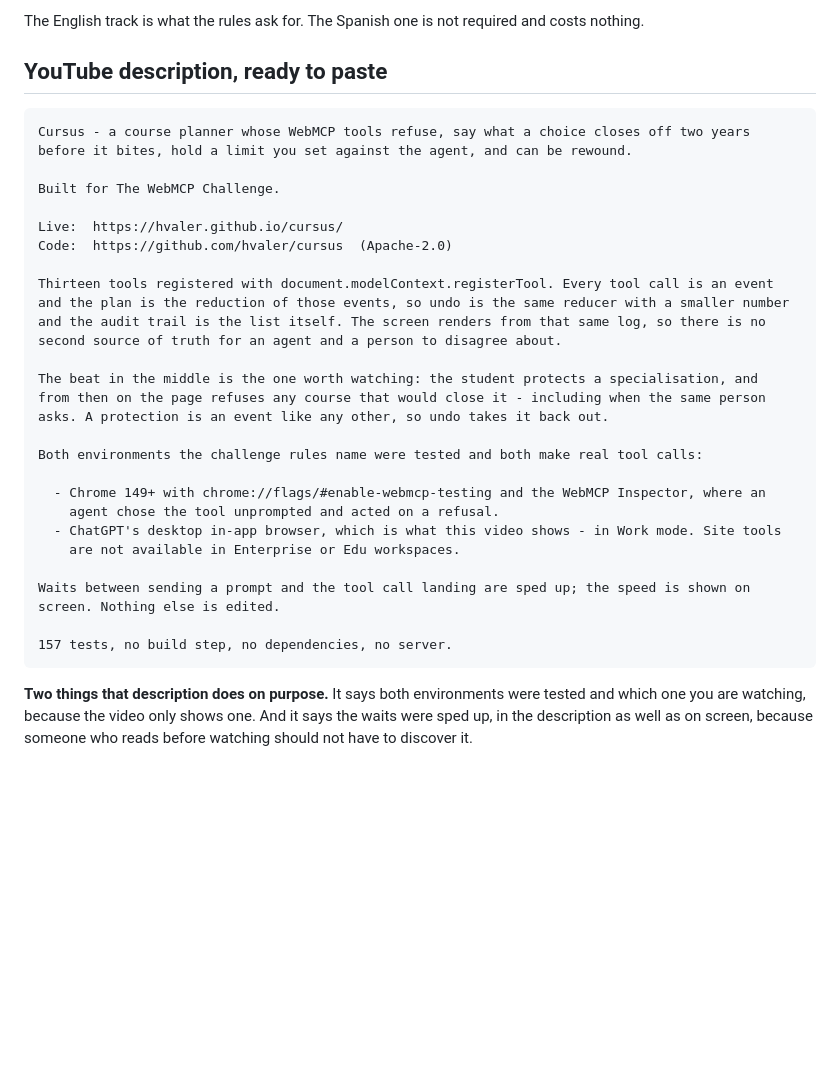
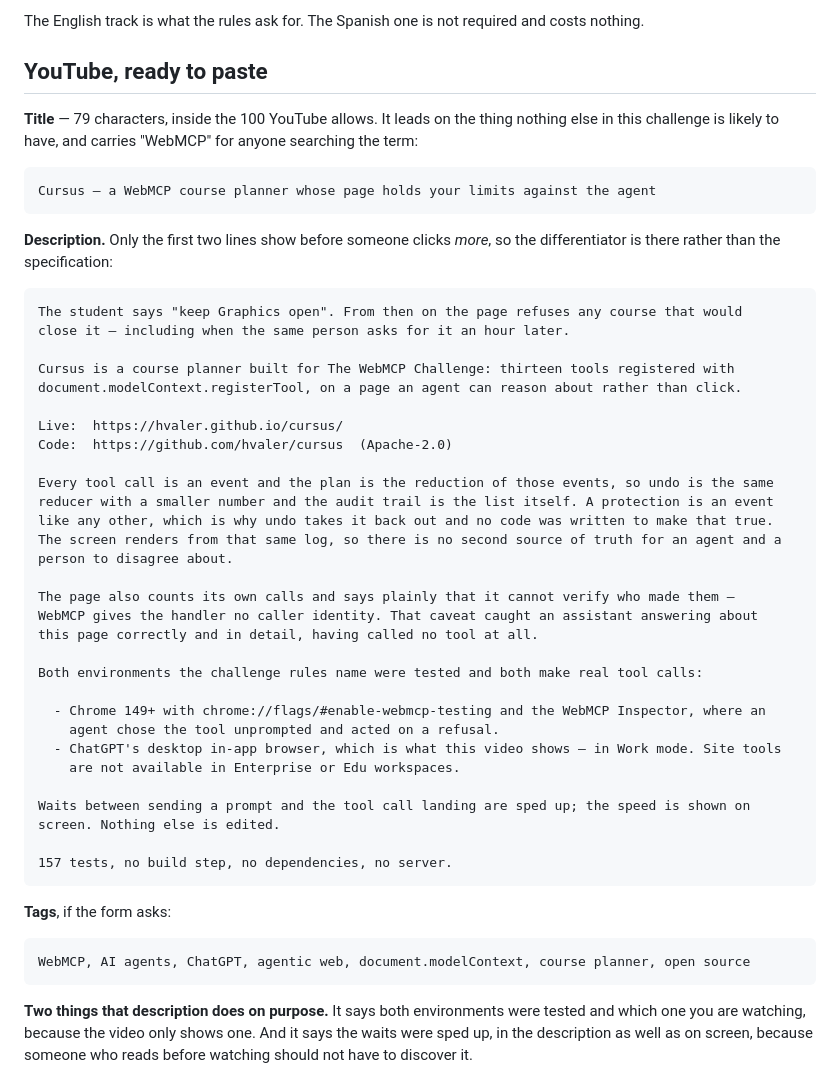
Before and after one commit to hvaler/cursus, a Markdown page: demo/SCRIPT.md, the part around the change. GitHub-like rendering; blank space fills up the shorter version.

Commit message:
the YouTube block had a description and no title
Title is its own field and the only text anyone reads before deciding to press
play, and there was none - the description's first line was doing double duty.
It now leads on the thing nothing else in this challenge is likely to have, and
carries the term someone searching for the challenge would type. 79 characters
of the 100 allowed.

The description is reordered for the same reason. Only its first two lines show
before 'more', so those are now the student saying keep Graphics open and the
page refusing an hour later, rather than the specification. The counter caveat
and the assistant it caught are in there too, because that episode is the part
of this project a stranger is most likely to remember.

````diff
--- a/demo/SCRIPT.md
+++ b/demo/SCRIPT.md
@@ -248,37 +248,55 @@ will be right and only the clock will be wrong.
 
 The English track is what the rules ask for. The Spanish one is not required and costs nothing.
 
-## YouTube description, ready to paste
+## YouTube, ready to paste
+
+**Title** — 79 characters, inside the 100 YouTube allows. It leads on the thing nothing else in
+this challenge is likely to have, and carries "WebMCP" for anyone searching the term:
 
 ```text
-Cursus - a course planner whose WebMCP tools refuse, say what a choice closes off two years
-before it bites, hold a limit you set against the agent, and can be rewound.
+Cursus — a WebMCP course planner whose page holds your limits against the agent
+```
 
-Built for The WebMCP Challenge.
+**Description.** Only the first two lines show before someone clicks *more*, so the differentiator
+is there rather than the specification:
+
+```text
+The student says "keep Graphics open". From then on the page refuses any course that would
+close it — including when the same person asks for it an hour later.
+
+Cursus is a course planner built for The WebMCP Challenge: thirteen tools registered with
+document.modelContext.registerTool, on a page an agent can reason about rather than click.
 
 Live:  https://hvaler.github.io/cursus/
 Code:  https://github.com/hvaler/cursus  (Apache-2.0)
 
-Thirteen tools registered with document.modelContext.registerTool. Every tool call is an event
-and the plan is the reduction of those events, so undo is the same reducer with a smaller number
-and the audit trail is the list itself. The screen renders from that same log, so there is no
-second source of truth for an agent and a person to disagree about.
+Every tool call is an event and the plan is the reduction of those events, so undo is the same
+reducer with a smaller number and the audit trail is the list itself. A protection is an event
+like any other, which is why undo takes it back out and no code was written to make that true.
+The screen renders from that same log, so there is no second source of truth for an agent and a
+person to disagree about.
 
-The beat in the middle is the one worth watching: the student protects a specialisation, and
-from then on the page refuses any course that would close it - including when the same person
-asks. A protection is an event like any other, so undo takes it back out.
+The page also counts its own calls and says plainly that it cannot verify who made them —
+WebMCP gives the handler no caller identity. That caveat caught an assistant answering about
+this page correctly and in detail, having called no tool at all.
 
 Both environments the challenge rules name were tested and both make real tool calls:
 
   - Chrome 149+ with chrome://flags/#enable-webmcp-testing and the WebMCP Inspector, where an
     agent chose the tool unprompted and acted on a refusal.
-  - ChatGPT's desktop in-app browser, which is what this video shows - in Work mode. Site tools
+  - ChatGPT's desktop in-app browser, which is what this video shows — in Work mode. Site tools
     are not available in Enterprise or Edu workspaces.
 
 Waits between sending a prompt and the tool call landing are sped up; the speed is shown on
 screen. Nothing else is edited.
 
 157 tests, no build step, no dependencies, no server.
+```
+
+**Tags**, if the form asks:
+
+```text
+WebMCP, AI agents, ChatGPT, agentic web, document.modelContext, course planner, open source
 ```
 
 **Two things that description does on purpose.** It says both environments were tested and which one
````
